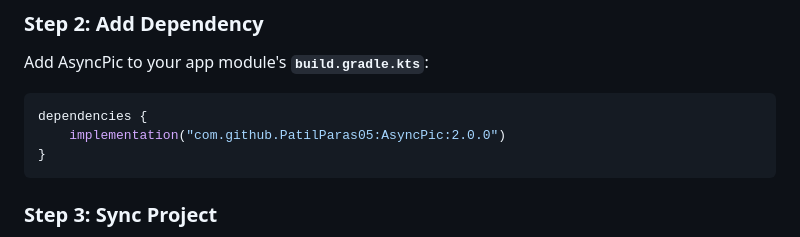
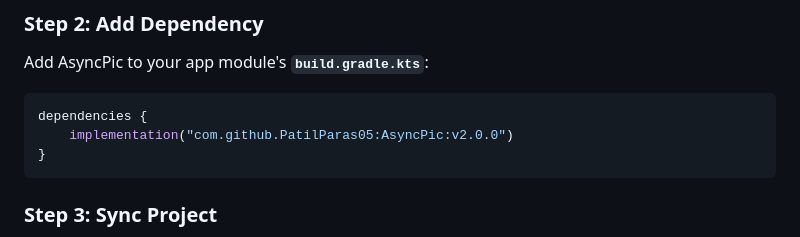
Before and after one commit to PatilParas05/AsyncPic, a Markdown page: README.md, the part around the change. Drawn GitHub-style.

Commit message:
Update AsyncPic version in README.md

````diff
--- a/README.md
+++ b/README.md
@@ -76,7 +76,7 @@ Add AsyncPic to your app module's **`build.gradle.kts`**:
 
 ```kotlin
 dependencies {
-    implementation("com.github.PatilParas05:AsyncPic:2.0.0")
+    implementation("com.github.PatilParas05:AsyncPic:v2.0.0")
 }
 ```
 
````
